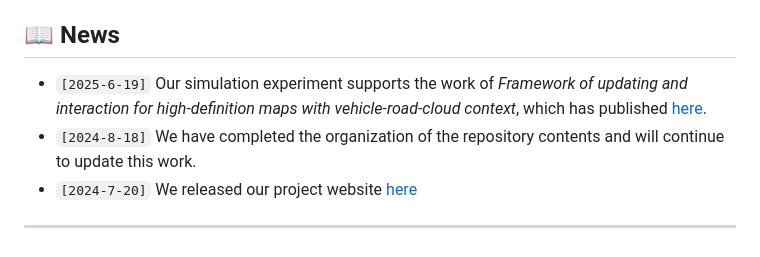
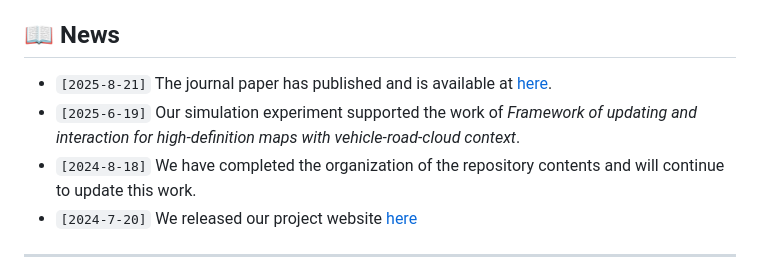
Before and after one commit to yanjie99/HDMapII, a Markdown page: README.md, the part around the change. Rendered like a GitHub page.

```diff
--- a/README.md
+++ b/README.md
@@ -13,7 +13,8 @@
 
 ## 📖 News
 
-- `[2025-6-19]` Our simulation experiment supports the work of _Framework of updating and interaction for high-definition maps with vehicle-road-cloud context_, which has published [here](https://doi.org/10.1080/17538947.2025.2552879).
+- `[2025-8-21]` The journal paper has published and is available at [here](https://doi.org/10.1080/17538947.2025.2552879).
+- `[2025-6-19]` Our simulation experiment supported the work of _Framework of updating and interaction for high-definition maps with vehicle-road-cloud context_.
 - `[2024-8-18]` We have completed the organization of the repository contents and will continue to update this work.
 - `[2024-7-20]` We released our project website [here](https://github.com/yanjie99/HDMapII)
 
```
